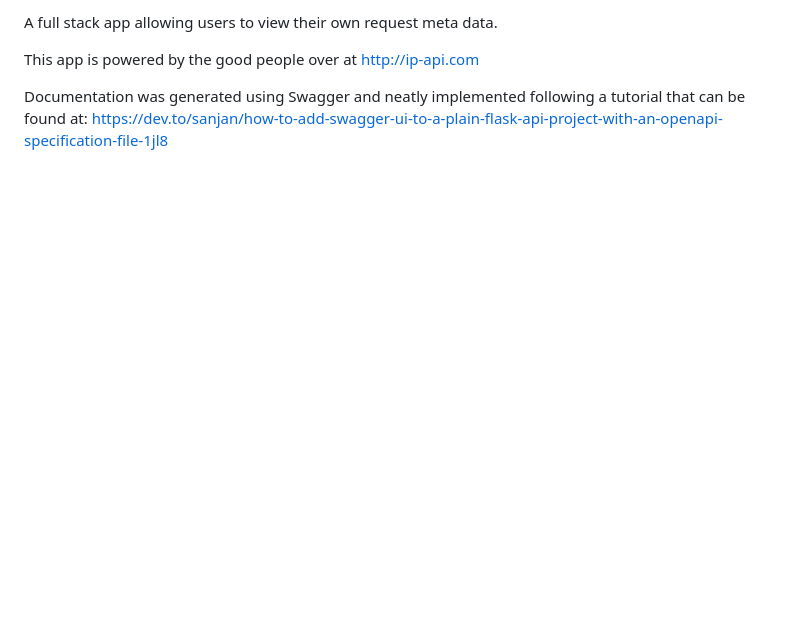
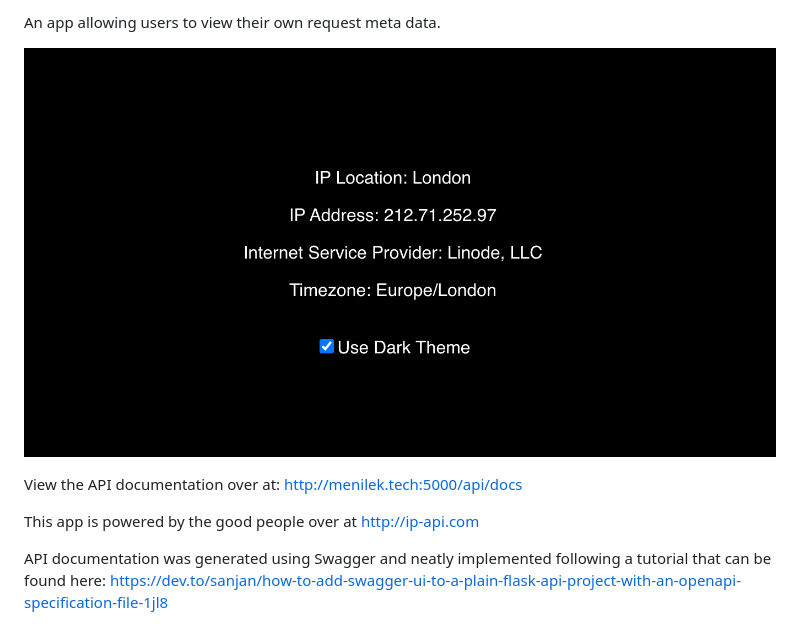
Before and after one commit to Menilek/dashboard, a Markdown page: README.md, the part around the change. Drawn GitHub-style; pictures changed too: dashboard.png (added); blank space fills up the shorter version.

Commit message:
Updated readme and added app screenshot

```diff
--- a/README.md
+++ b/README.md
@@ -1,5 +1,9 @@
-A full stack app allowing users to view their own request meta data.
+An app allowing users to view their own request meta data.
+
+![dashboard](/dashboard.png)
+
+View the API documentation over at: http://menilek.tech:5000/api/docs
 
 This app is powered by the good people over at http://ip-api.com
 
-Documentation was generated using Swagger and neatly implemented following a tutorial that can be found at: https://dev.to/sanjan/how-to-add-swagger-ui-to-a-plain-flask-api-project-with-an-openapi-specification-file-1jl8
+API documentation was generated using Swagger and neatly implemented following a tutorial that can be found here: https://dev.to/sanjan/how-to-add-swagger-ui-to-a-plain-flask-api-project-with-an-openapi-specification-file-1jl8
```
